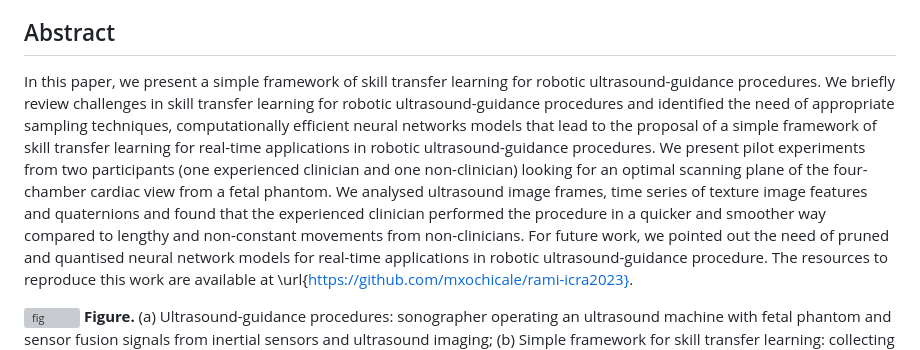
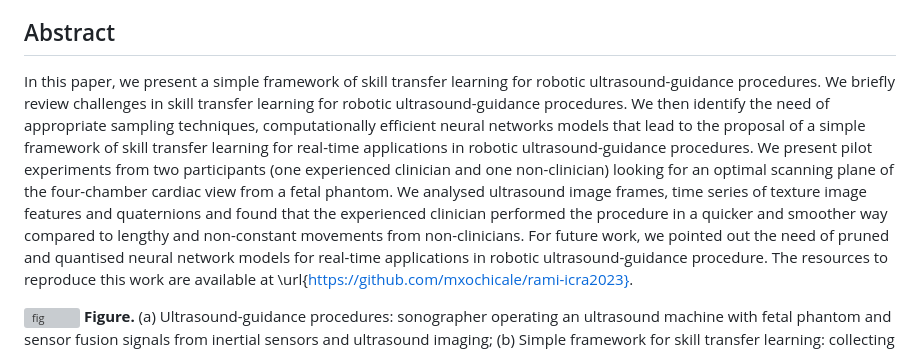
Before and after one commit to mxochicale/rami-icra2023, a Markdown page: README.md, the part around the change. GitHub-like rendering; grey boxes are pictures that could not be loaded.

```diff
--- a/README.md
+++ b/README.md
@@ -8,7 +8,8 @@ Tsz Yan Leung 2 and Miguel Xochicale 1
 
 ## Abstract
 In this paper, we present a simple framework of skill transfer learning for robotic ultrasound-guidance procedures.
-We briefly review challenges in skill transfer learning for robotic ultrasound-guidance procedures and identified the need of appropriate sampling techniques, computationally efficient neural networks models that lead to the proposal of a simple framework of skill transfer learning for real-time applications in robotic ultrasound-guidance procedures.
+We briefly review challenges in skill transfer learning for robotic ultrasound-guidance procedures.
+We then identify the need of appropriate sampling techniques, computationally efficient neural networks models that lead to the proposal of a simple framework of skill transfer learning for real-time applications in robotic ultrasound-guidance procedures.
 We present pilot experiments from two participants (one experienced clinician and one non-clinician) looking for an optimal scanning plane of the four-chamber cardiac view from a fetal phantom.
 We analysed ultrasound image frames, time series of texture image features and quaternions and found that the experienced clinician performed the procedure in a quicker and smoother way compared to lengthy and non-constant movements from non-clinicians.
 For future work, we pointed out
@@ -16,6 +17,7 @@ the need of pruned and quantised neural network models
 for real-time applications in robotic ultrasound-guidance
 procedure.
 The resources to reproduce this work are available at \url{https://github.com/mxochicale/rami-icra2023}.
+
 
 ![fig](abstract/figures/framework/outputs/drawing-v00.png)
 **Figure.** (a) Ultrasound-guidance procedures: sonographer operating an ultrasound machine with fetal phantom and sensor fusion signals from inertial sensors and ultrasound imaging;
```
Also changed, not shown: abstract/arxiv/README.md (+19 -18 lines).
